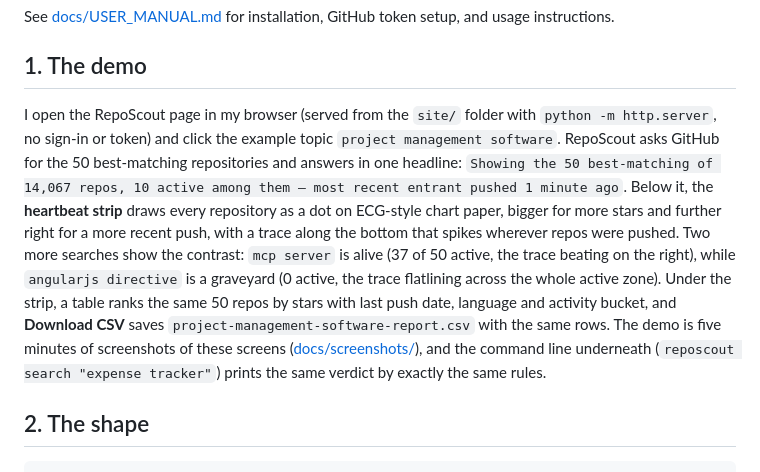
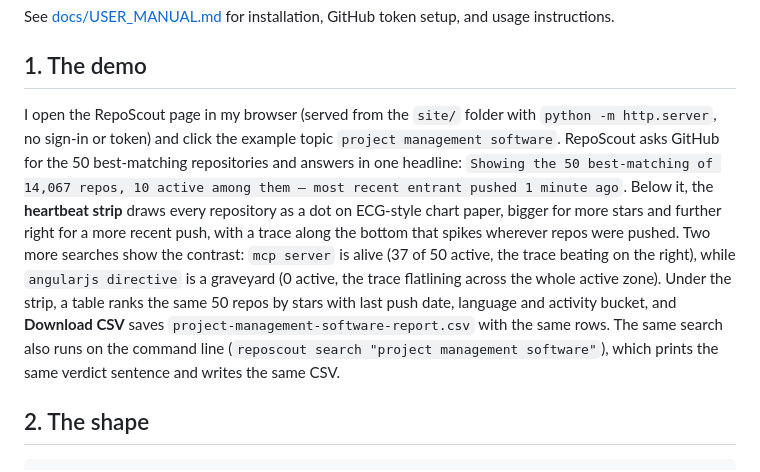
Before and after one commit to esst-prog2/RepoScout, a Markdown page: README.md, the part around the change. Rendered like a GitHub page.

Commit message:
README demo: last sentence points to the CLI for the same search
Co-Authored-By: Claude Opus 5.5 <noreply@anthropic.com>

```diff
--- a/README.md
+++ b/README.md
@@ -5,7 +5,7 @@ See [docs/USER_MANUAL.md](docs/USER_MANUAL.md) for installation, GitHub token se
 
 ## 1. The demo
 
-I open the RepoScout page in my browser (served from the `site/` folder with `python -m http.server`, no sign-in or token) and click the example topic `project management software`. RepoScout asks GitHub for the 50 best-matching repositories and answers in one headline: `Showing the 50 best-matching of 14,067 repos, 10 active among them — most recent entrant pushed 1 minute ago`. Below it, the **heartbeat strip** draws every repository as a dot on ECG-style chart paper, bigger for more stars and further right for a more recent push, with a trace along the bottom that spikes wherever repos were pushed. Two more searches show the contrast: `mcp server` is alive (37 of 50 active, the trace beating on the right), while `angularjs directive` is a graveyard (0 active, the trace flatlining across the whole active zone). Under the strip, a table ranks the same 50 repos by stars with last push date, language and activity bucket, and **Download CSV** saves `project-management-software-report.csv` with the same rows. The demo is five minutes of screenshots of these screens ([docs/screenshots/](docs/screenshots/)), and the command line underneath (`reposcout search "expense tracker"`) prints the same verdict by exactly the same rules.
+I open the RepoScout page in my browser (served from the `site/` folder with `python -m http.server`, no sign-in or token) and click the example topic `project management software`. RepoScout asks GitHub for the 50 best-matching repositories and answers in one headline: `Showing the 50 best-matching of 14,067 repos, 10 active among them — most recent entrant pushed 1 minute ago`. Below it, the **heartbeat strip** draws every repository as a dot on ECG-style chart paper, bigger for more stars and further right for a more recent push, with a trace along the bottom that spikes wherever repos were pushed. Two more searches show the contrast: `mcp server` is alive (37 of 50 active, the trace beating on the right), while `angularjs directive` is a graveyard (0 active, the trace flatlining across the whole active zone). Under the strip, a table ranks the same 50 repos by stars with last push date, language and activity bucket, and **Download CSV** saves `project-management-software-report.csv` with the same rows. The same search also runs on the command line (`reposcout search "project management software"`), which prints the same verdict sentence and writes the same CSV.
 
 ## 2. The shape
 
```
Also changed, not shown: AGENTS.md (+2 -0 lines).
